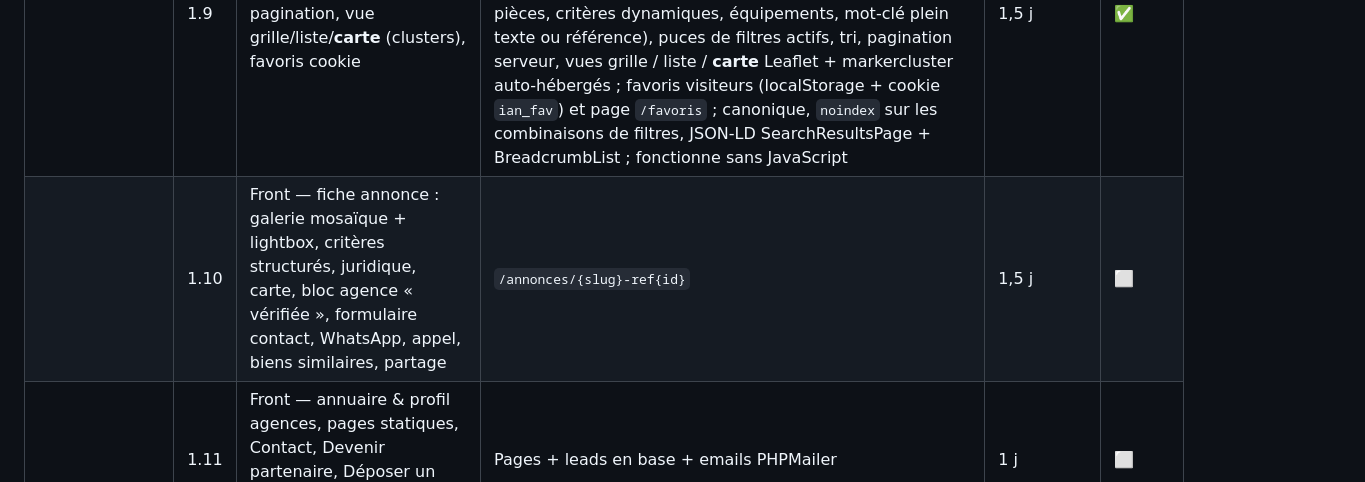
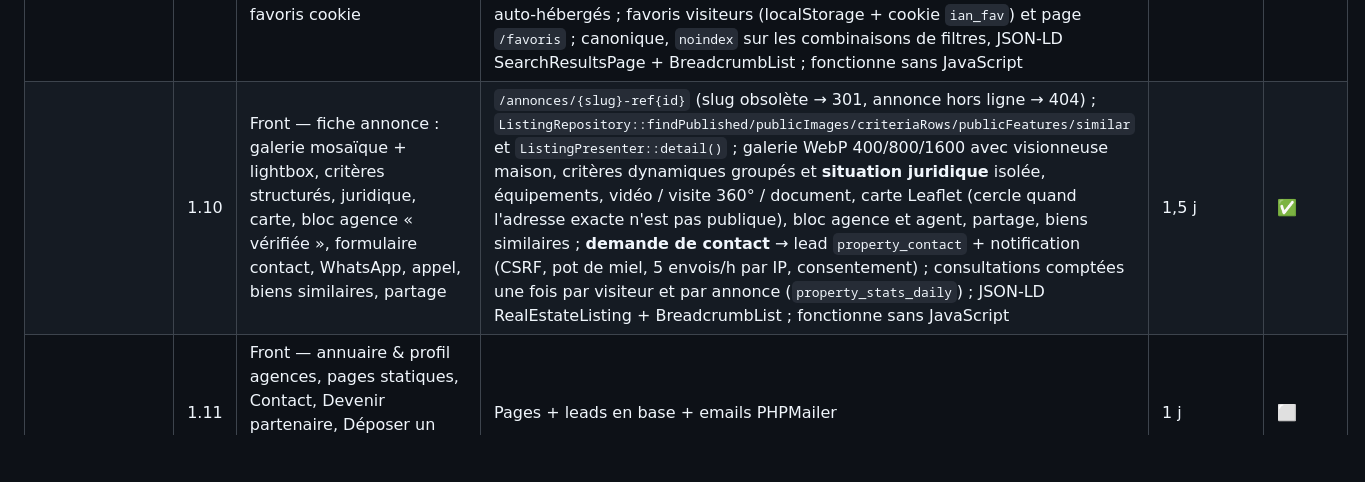
Before and after one commit to ekassi-wgy/immobilier-abidjan-net, a Markdown page: docs/PLAN.md, the part around the change. GitHub-like rendering; blank space fills up the shorter version.

```diff
--- a/docs/PLAN.md
+++ b/docs/PLAN.md
@@ -17,7 +17,7 @@ Légende statut : ⬜ à faire · 🟨 en cours · ✅ terminé · ⏸ en attent
 | | 1.7 | Back-office Agence : dashboard perso, mes annonces par statut, profil agence, leads reçus | Tableau de bord de l'agence (annonces par statut, audience 30 j, rejets à corriger, annonces qui expirent, derniers contacts), profil public modifiable par le responsable (logo, présentation, coordonnées, zones) et consultable par l'agent, module « Demandes de contact » (liste filtrée, détail, suivi et affectation) pour l'agence **et** l'équipe interne, `LeadRepository` et `StatsRepository`, pastille `new_leads` ; cloisonnement pays + agence vérifié par rôle | 1 j | ✅ |
 | | 1.8 | Front — accueil : header, **hero slide** + recherche, biens à la une, dernières annonces, catégories phares, chiffres clés, agences en vedette, footer SEO | Accueil réel branché sur la base (`ListingRepository`, `ListingPresenter`, `SearchOptions`) : hero (bannières `home_hero` ou photos provisoires) + recherche rapide (transactions, types groupés par famille, paliers de budget), biens à la une, types de biens et communes, dernières annonces, chiffres clés, agences en vedette, appel partenaire ; sections masquées quand elles sont vides ; vues publiques traduites (fr/en), canonique, Open Graph et JSON-LD, préchargement LCP adapté au mobile ; migration 0003 (icônes des familles) | 1,5 j | ✅ |
 | | 1.9 | Front — résultats : filtres multicritères, tri, pagination, vue grille/liste/**carte** (clusters), favoris cookie | URL canonique `/{transaction}/{type}/{ville}/{commune}/{quartier}` (segment inconnu = 404, formulaires redirigés vers l'URL canonique) ; `SearchCriteria`, `SearchFilters`, `ListingRepository::search/countSearch/mapPoints/byReferences` ; panneau de filtres (type, localisation, budget, surfaces, pièces, critères dynamiques, équipements, mot-clé plein texte ou référence), puces de filtres actifs, tri, pagination serveur, vues grille / liste / **carte** Leaflet + markercluster auto-hébergés ; favoris visiteurs (localStorage + cookie `ian_fav`) et page `/favoris` ; canonique, `noindex` sur les combinaisons de filtres, JSON-LD SearchResultsPage + BreadcrumbList ; fonctionne sans JavaScript | 1,5 j | ✅ |
-| | 1.10 | Front — fiche annonce : galerie mosaïque + lightbox, critères structurés, juridique, carte, bloc agence « vérifiée », formulaire contact, WhatsApp, appel, biens similaires, partage | `/annonces/{slug}-ref{id}` | 1,5 j | ⬜ |
+| | 1.10 | Front — fiche annonce : galerie mosaïque + lightbox, critères structurés, juridique, carte, bloc agence « vérifiée », formulaire contact, WhatsApp, appel, biens similaires, partage | `/annonces/{slug}-ref{id}` (slug obsolète → 301, annonce hors ligne → 404) ; `ListingRepository::findPublished/publicImages/criteriaRows/publicFeatures/similar` et `ListingPresenter::detail()` ; galerie WebP 400/800/1600 avec visionneuse maison, critères dynamiques groupés et **situation juridique** isolée, équipements, vidéo / visite 360° / document, carte Leaflet (cercle quand l'adresse exacte n'est pas publique), bloc agence et agent, partage, biens similaires ; **demande de contact** → lead `property_contact` + notification (CSRF, pot de miel, 5 envois/h par IP, consentement) ; consultations comptées une fois par visiteur et par annonce (`property_stats_daily`) ; JSON-LD RealEstateListing + BreadcrumbList ; fonctionne sans JavaScript | 1,5 j | ✅ |
 | | 1.11 | Front — annuaire & profil agences, pages statiques, Contact, Devenir partenaire, Déposer un bien (lead), bandeau cookies | Pages + leads en base + emails PHPMailer | 1 j | ⬜ |
 | | 1.12 | Back-office — dashboard stats (annonces, vues, leads, top biens), leads, exports CSV, paramètres commission | Dashboard Chart.js, exports | 1 j | ⬜ |
 | | 1.13 | Recette par rôle (visiteur, agence, modérateur, super admin), mobile 375 px, navigateurs | Checklist de tests `docs/tests.md`, correctifs | 1 j | ⬜ |
```
Also changed, not shown: CLAUDE.md (+9 -7 lines), README.md (+4 -3 lines).
